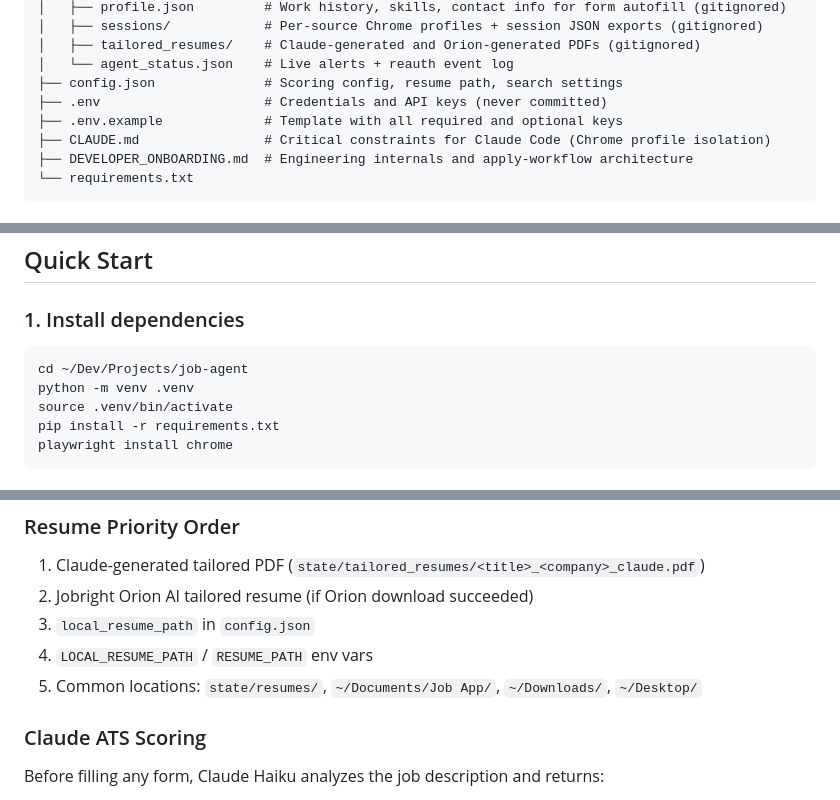
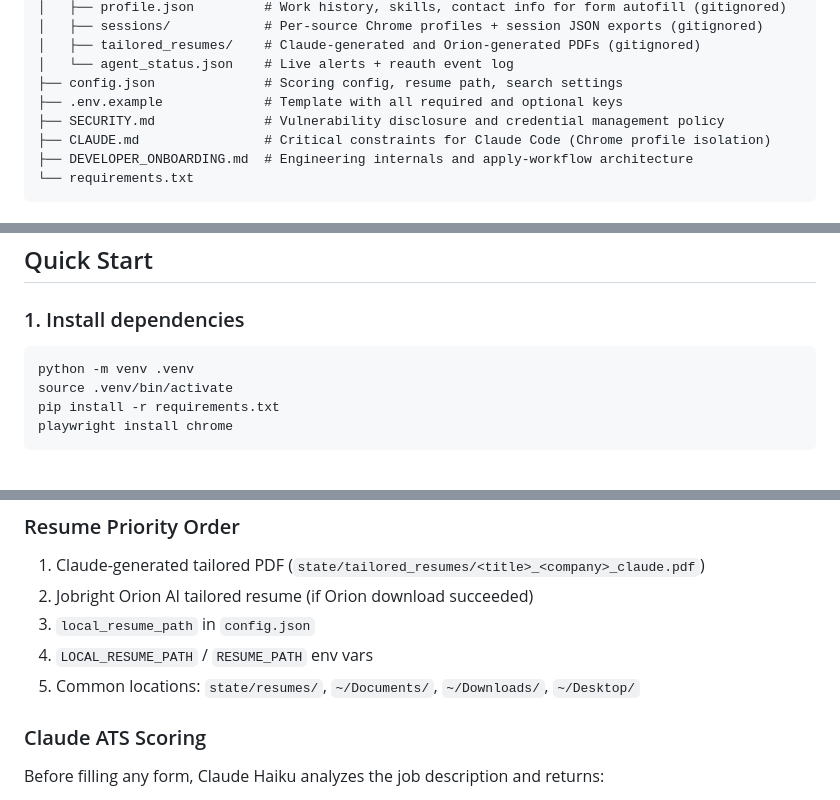
Before and after one commit to nightkiller1977-del/job-agent, a Markdown page: README.md, 3 parts joined by grey strips. GitHub-like rendering.

````diff
--- a/README.md
+++ b/README.md
@@ -64,8 +64,8 @@ job-agent/
 │   ├── tailored_resumes/    # Claude-generated and Orion-generated PDFs (gitignored)
 │   └── agent_status.json    # Live alerts + reauth event log
 ├── config.json              # Scoring config, resume path, search settings
-├── .env                     # Credentials and API keys (never committed)
 ├── .env.example             # Template with all required and optional keys
+├── SECURITY.md              # Vulnerability disclosure and credential management policy
 ├── CLAUDE.md                # Critical constraints for Claude Code (Chrome profile isolation)
 ├── DEVELOPER_ONBOARDING.md  # Engineering internals and apply-workflow architecture
 └── requirements.txt
@@ -132,7 +132,6 @@ Each source scraper uses an **isolated Chromium profile** under `state/sessions/
 ### 1. Install dependencies
 
 ```bash
-cd ~/Dev/Projects/job-agent
 python -m venv .venv
 source .venv/bin/activate
 pip install -r requirements.txt
@@ -253,7 +252,7 @@ python src/main.py ops-check
 2. Jobright Orion AI tailored resume (if Orion download succeeded)
 3. `local_resume_path` in `config.json`
 4. `LOCAL_RESUME_PATH` / `RESUME_PATH` env vars
-5. Common locations: `state/resumes/`, `~/Documents/Job App/`, `~/Downloads/`, `~/Desktop/`
+5. Common locations: `state/resumes/`, `~/Documents/`, `~/Downloads/`, `~/Desktop/`
 
 ### Claude ATS Scoring
 
````
Also changed, not shown: other parts of README.md (+23 -29 lines).
